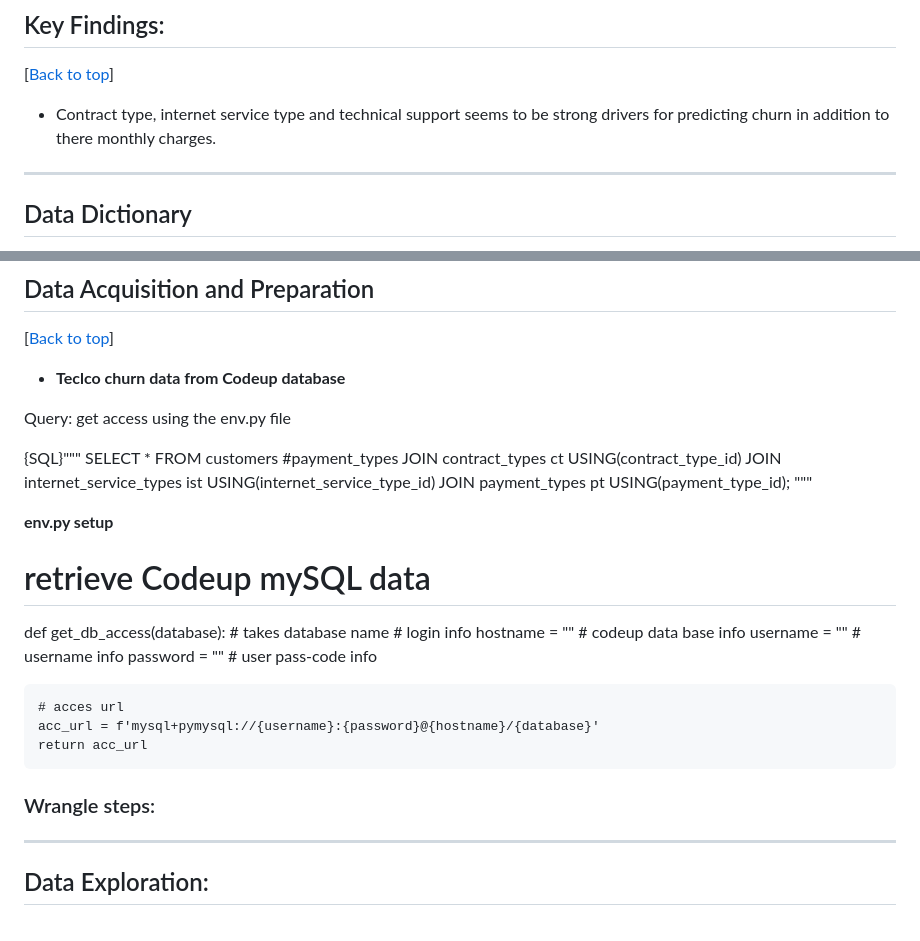
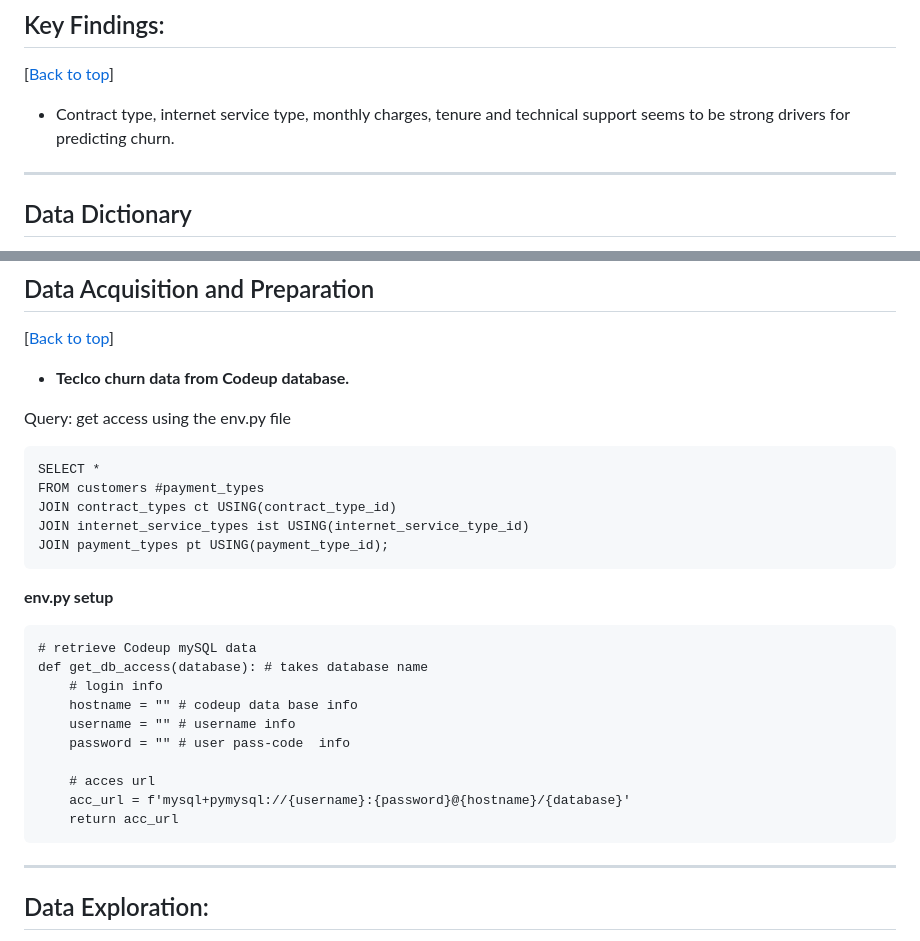
Before and after one commit to MigashaneVictoire/telco_churn_classification_project, a Markdown page: README.md, 2 parts joined by grey strips. GitHub-like rendering.

```diff
--- a/README.md
+++ b/README.md
@@ -135,7 +137,7 @@ ___
 ## <a name="findings"></a>Key Findings:
 [[Back to top](#top)]
 
-- Contract type, internet service type and technical support seems to be strong drivers for predicting churn in addition to there monthly charges.
+- Contract type, internet service type, monthly charges, tenure and  technical support seems to be strong drivers for predicting churn.
 
 ***
 
@@ -169,20 +171,20 @@ ___
 ## <a name="wrangle"></a>Data Acquisition and Preparation
 [[Back to top](#top)]
 
-- **Teclco churn data from Codeup database**
+- **Teclco churn data from Codeup database.**
 
 Query: get access using the env.py file
 
-{SQL}"""
+~~~
 SELECT *
 FROM customers #payment_types
 JOIN contract_types ct USING(contract_type_id)
 JOIN internet_service_types ist USING(internet_service_type_id)
 JOIN payment_types pt USING(payment_type_id);
-"""
+~~~
 
 **env.py setup**
-
+~~~
 # retrieve Codeup mySQL data
 def get_db_access(database): # takes database name
     # login info
@@ -193,9 +195,7 @@ def get_db_access(database): # takes database name
     # acces url
     acc_url = f'mysql+pymysql://{username}:{password}@{hostname}/{database}'
     return acc_url
-
-
-### Wrangle steps:
+~~~
 
 
 *********************
```
Also changed, not shown: other parts of README.md (+29 -22 lines).
